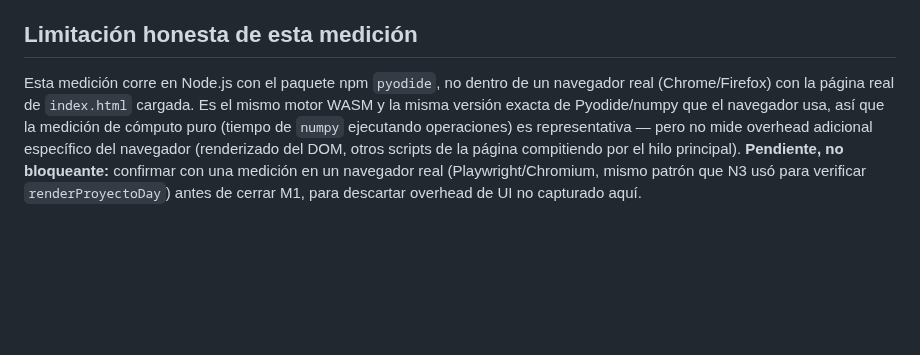
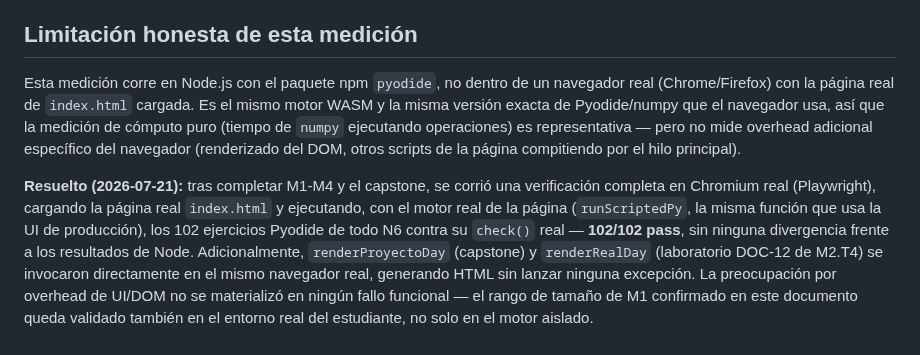
Before and after one commit to Alex002-png/academia-python, a Markdown page: docs/investigacion/n6-m1-verificacion-pyodide.md, the part around the change. Rendered like a GitHub page; blank space fills up the shorter version.

```diff
--- a/docs/investigacion/n6-m1-verificacion-pyodide.md
+++ b/docs/investigacion/n6-m1-verificacion-pyodide.md
@@ -30,4 +30,6 @@ La columna de verificación de softmax (cada fila de la distribución de salida
 
 ## Limitación honesta de esta medición
 
-Esta medición corre en Node.js con el paquete npm `pyodide`, no dentro de un navegador real (Chrome/Firefox) con la página real de `index.html` cargada. Es el mismo motor WASM y la misma versión exacta de Pyodide/numpy que el navegador usa, así que la medición de cómputo puro (tiempo de `numpy` ejecutando operaciones) es representativa — pero no mide overhead adicional específico del navegador (renderizado del DOM, otros scripts de la página compitiendo por el hilo principal). **Pendiente, no bloqueante:** confirmar con una medición en un navegador real (Playwright/Chromium, mismo patrón que N3 usó para verificar `renderProyectoDay`) antes de cerrar M1, para descartar overhead de UI no capturado aquí.
+Esta medición corre en Node.js con el paquete npm `pyodide`, no dentro de un navegador real (Chrome/Firefox) con la página real de `index.html` cargada. Es el mismo motor WASM y la misma versión exacta de Pyodide/numpy que el navegador usa, así que la medición de cómputo puro (tiempo de `numpy` ejecutando operaciones) es representativa — pero no mide overhead adicional específico del navegador (renderizado del DOM, otros scripts de la página compitiendo por el hilo principal).
+
+**Resuelto (2026-07-21):** tras completar M1-M4 y el capstone, se corrió una verificación completa en Chromium real (Playwright), cargando la página real `index.html` y ejecutando, con el motor real de la página (`runScriptedPy`, la misma función que usa la UI de producción), los 102 ejercicios Pyodide de todo N6 contra su `check()` real — **102/102 pass**, sin ninguna divergencia frente a los resultados de Node. Adicionalmente, `renderProyectoDay` (capstone) y `renderRealDay` (laboratorio DOC-12 de M2.T4) se invocaron directamente en el mismo navegador real, generando HTML sin lanzar ninguna excepción. La preocupación por overhead de UI/DOM no se materializó en ningún fallo funcional — el rango de tamaño de M1 confirmado en este documento queda validado también en el entorno real del estudiante, no solo en el motor aislado.
```
Also changed, not shown: docs/informes/n6-informe-final-de-nivel.md (+3 -3 lines).
